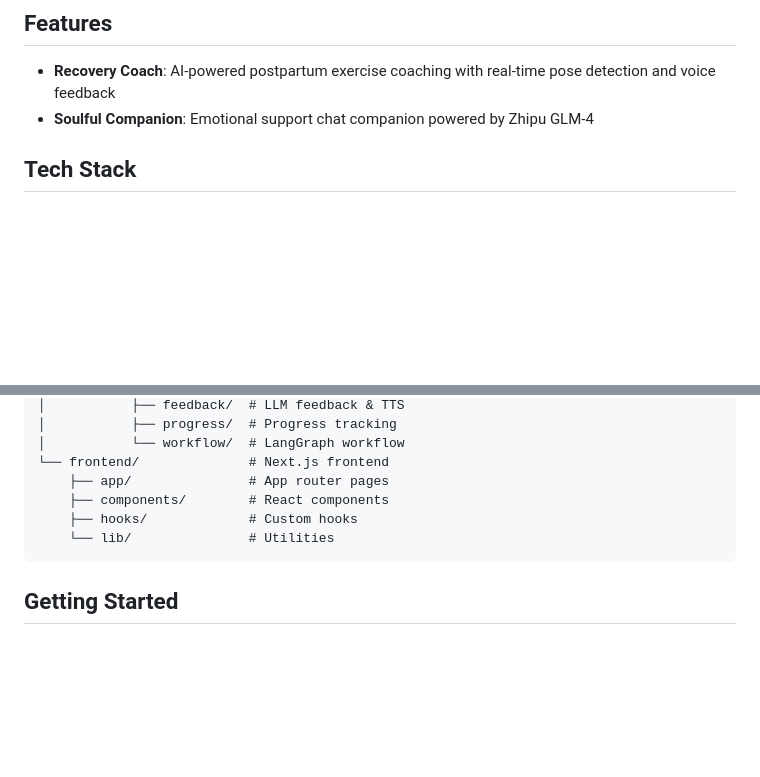
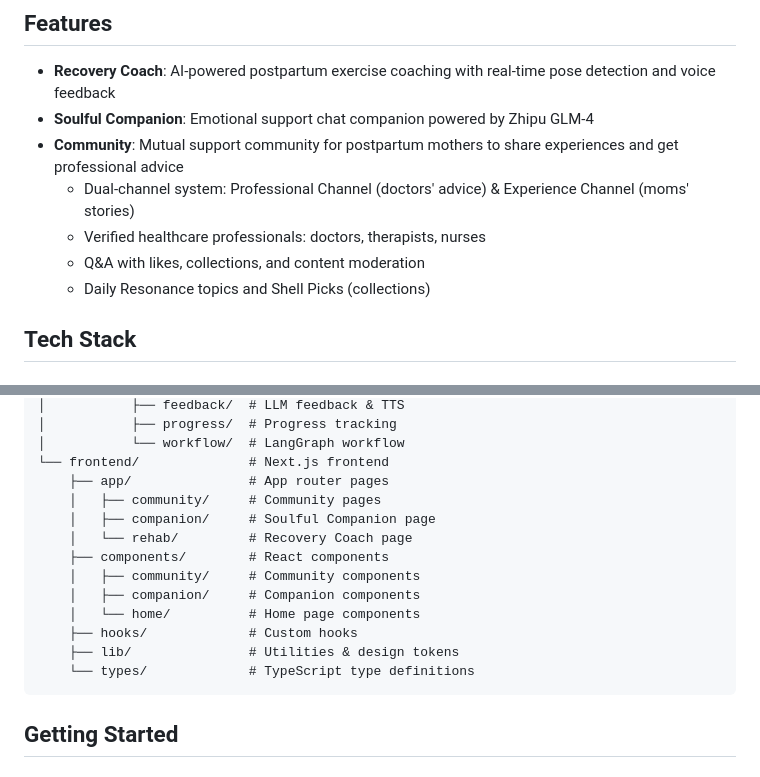
Before and after one commit to koishi510/MomShell, a Markdown page: README.md, 2 parts joined by grey strips. Drawn GitHub-style; blank space fills up the shorter version.

Commit message:
docs: update readme and changelog

````diff
--- a/README.md
+++ b/README.md
@@ -6,6 +6,11 @@ An AI powered assistant for postpartum mothers.
 
 - **Recovery Coach**: AI-powered postpartum exercise coaching with real-time pose detection and voice feedback
 - **Soulful Companion**: Emotional support chat companion powered by Zhipu GLM-4
+- **Community**: Mutual support community for postpartum mothers to share experiences and get professional advice
+  - Dual-channel system: Professional Channel (doctors' advice) & Experience Channel (moms' stories)
+  - Verified healthcare professionals: doctors, therapists, nurses
+  - Q&A with likes, collections, and content moderation
+  - Daily Resonance topics and Shell Picks (collections)
 
 ## Tech Stack
 
@@ -41,9 +46,16 @@ MomShell/
 │           └── workflow/  # LangGraph workflow
 └── frontend/              # Next.js frontend
     ├── app/               # App router pages
+    │   ├── community/     # Community pages
+    │   ├── companion/     # Soulful Companion page
+    │   └── rehab/         # Recovery Coach page
     ├── components/        # React components
+    │   ├── community/     # Community components
+    │   ├── companion/     # Companion components
+    │   └── home/          # Home page components
     ├── hooks/             # Custom hooks
-    └── lib/               # Utilities
+    ├── lib/               # Utilities & design tokens
+    └── types/             # TypeScript type definitions
 ```
 
 ## Getting Started
````
Also changed, not shown: CHANGELOG.md (+58 -0 lines).
